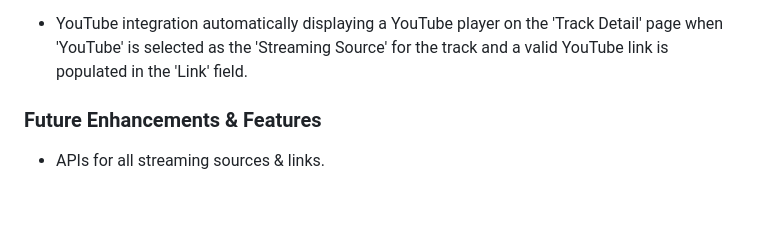
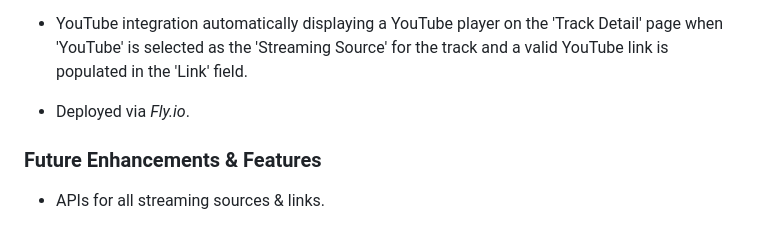
Before and after one commit to rextsears/track-track, a Markdown page: README.md, the part around the change. GitHub-like rendering; blank space fills up the shorter version.

```diff
--- a/README.md
+++ b/README.md
@@ -36,6 +36,8 @@
 - User profiles enabling users to have their own music libraries of which only they can add to, make modifications to, or otherwise delete from as the active user, and, the ability to make comments on and add ratings to tracks.
 
 - YouTube integration automatically displaying a YouTube player on the 'Track Detail' page when 'YouTube' is selected as the 'Streaming Source' for the track and a valid YouTube link is populated in the 'Link' field.
+
+- Deployed via _Fly.io_.
 
 ### Future Enhancements & Features
 - APIs for all streaming sources & links.
```
